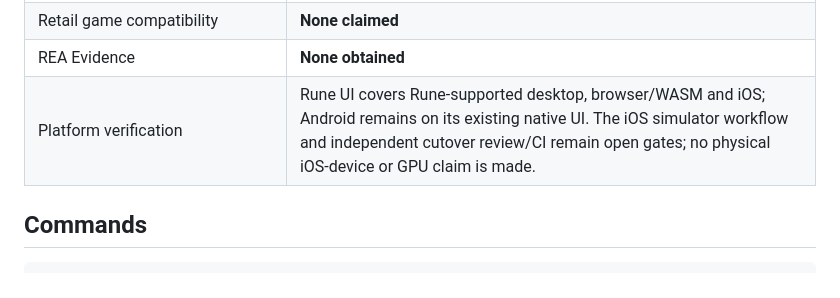
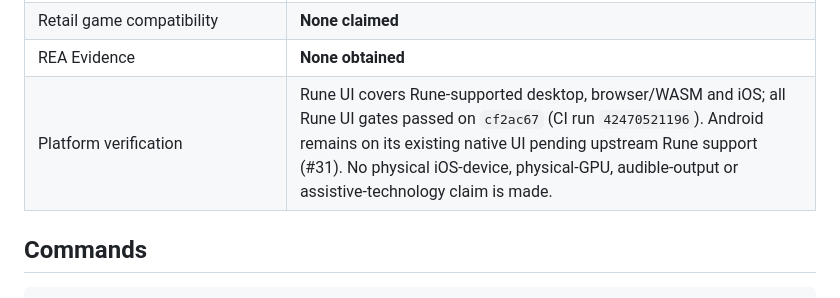
Before and after one commit to reisi007/gba-native, a Markdown page: README.md, the part around the change. Rendered like a GitHub page.

```diff
--- a/README.md
+++ b/README.md
@@ -75,7 +75,7 @@ the root workspace lockfile contains only these three internal path packages.
 | FSR/DLSS/ML-FSR | **Not implemented**; explicit error |
 | Retail game compatibility | **None claimed** |
 | REA Evidence | **None obtained** |
-| Platform verification | Rune UI covers Rune-supported desktop, browser/WASM and iOS; Android remains on its existing native UI. The iOS simulator workflow and independent cutover review/CI remain open gates; no physical iOS-device or GPU claim is made. |
+| Platform verification | Rune UI covers Rune-supported desktop, browser/WASM and iOS; all Rune UI gates passed on `cf2ac67` (CI run `42470521196`). Android remains on its existing native UI pending upstream Rune support (#31). No physical iOS-device, physical-GPU, audible-output or assistive-technology claim is made. |
 
 ## Commands
 
```
Also changed, not shown: apps/rune/README.md (+14 -13 lines), docs/clean-room/verification.md (+37 -8 lines).
